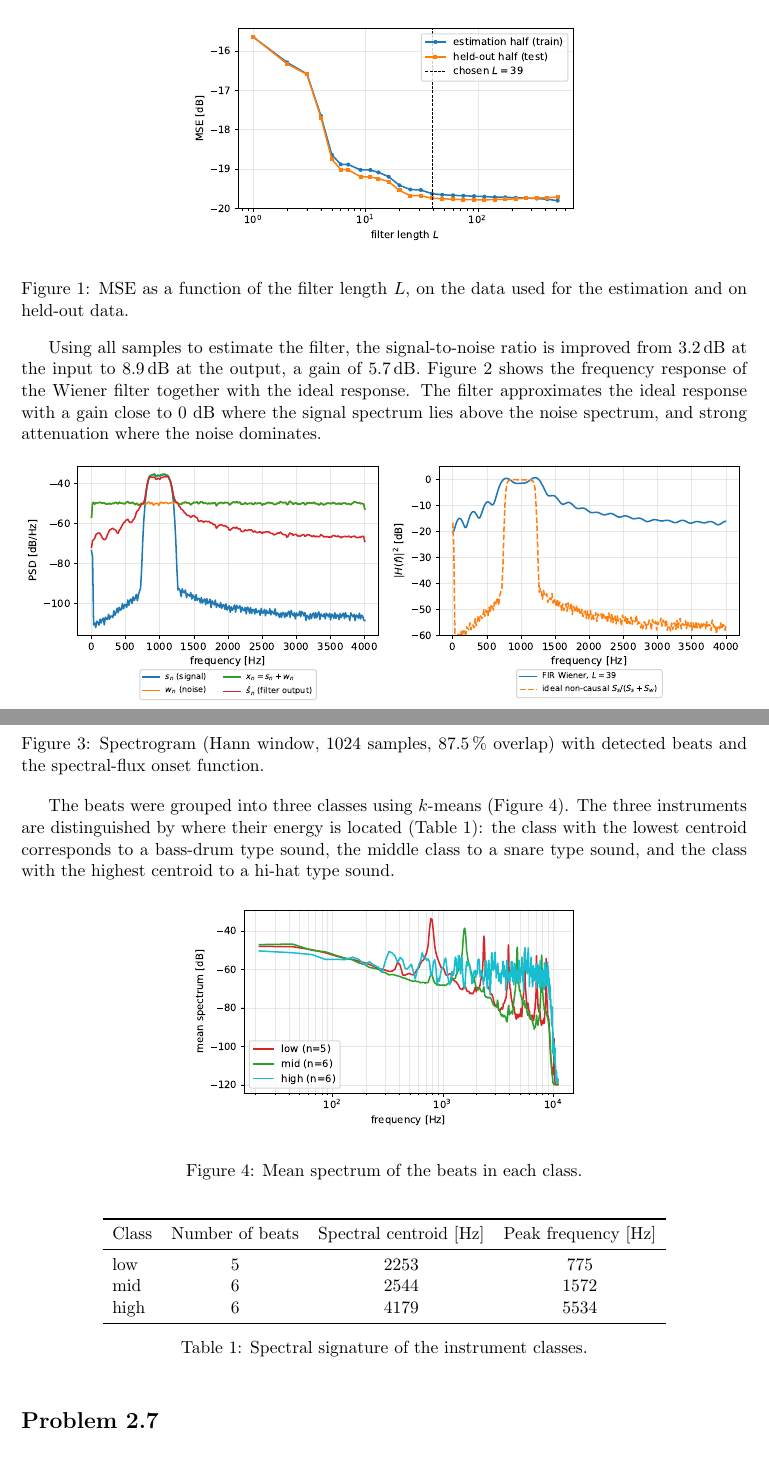
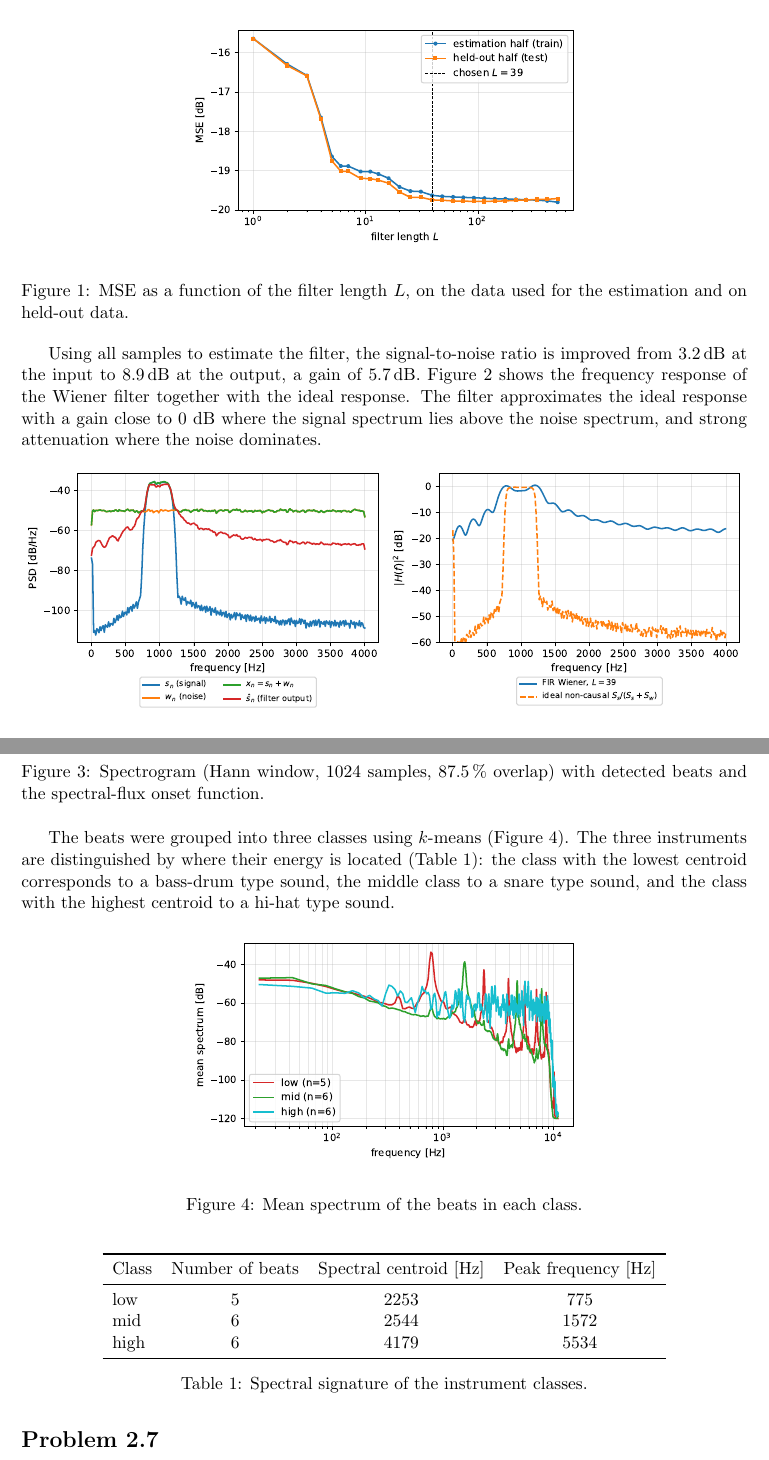
Before and after one commit to DanielBorgs/MLSP, a LaTeX problem sheet (Problem Set 2/report.tex): two parts of pages 4 and 5 of 7 before the commit and two parts of pages 4 and 5 of 8 after it, joined at a grey line, cut so that both start at the same text. Compiled offline with pdfLaTeX.

Commit message:
report 2 finished

```diff
--- a/Problem Set 2/report.tex
+++ b/Problem Set 2/report.tex
@@ -191,7 +191,7 @@ which passes frequencies where the signal dominates and attenuates those where t
 
 The filter must be long enough to resolve the spectral structure of $S_s/(S_s+S_w)$ since a longer filter has a finer frequency resolution and approximates the ideal response better, meaning the MSE decreases with $L$. However, $\Sigma_x$ and $p$ are estimated from a finite number of samples, and the number of parameters grows with $L$. Estimating the filter on the first half of the data and measuring the MSE on the second half gives a chosen length of $L=\resWienerL$ (Figure \ref{fig:p25mse}).
 
-\begin{figure}[h]
+\begin{figure}[H]
     \centering
     \myfig{figs/p25_mse_vs_L.pdf}{0.55\textwidth}
     \caption{MSE as a function of the filter length $L$, on the data used for the estimation and on held-out data.}
@@ -200,7 +200,7 @@ The filter must be long enough to resolve the spectral structure of $S_s/(S_s+S_
 
 Using all samples to estimate the filter, the signal-to-noise ratio is improved from \resWienerSNRin\,dB at the input to \resWienerSNRout\,dB at the output, a gain of \resWienerGain\,dB. Figure \ref{fig:p25freq} shows the frequency response of the Wiener filter together with the ideal response. The filter approximates the ideal response with a gain close to 0 dB where the signal spectrum lies above the noise spectrum, and strong attenuation where the noise dominates.
 
-\begin{figure}[h]
+\begin{figure}[H]
     \centering
     \myfig{figs/p25_freq.pdf}{\textwidth}
     \caption{Left: spectra of the signal, noise, input and filter output. Right: frequency response of the FIR Wiener filter and the ideal response.}
@@ -221,14 +221,14 @@ The beats were found as peaks of the spectral flux (Figure \ref{fig:p26spec}), d
 
 The beats were grouped into three classes using $k$-means (Figure \ref{fig:p26sig}). The three instruments are distinguished by where their energy is located (Table \ref{tab:instruments}): the class with the lowest centroid corresponds to a bass-drum type sound, the middle class to a snare type sound, and the class with the highest centroid to a hi-hat type sound.
 
-\begin{figure}[h]
+\begin{figure}[H]
     \centering
     \myfig{figs/p26_signatures.pdf}{0.55\textwidth}
     \caption{Mean spectrum of the beats in each class.}
     \label{fig:p26sig}
 \end{figure}
 
-\begin{table}[h]
+\begin{table}[H]
     \centering
     \begin{tabular}{lccc}
         \toprule
```
Also changed, not shown: Problem Set 2/report.tex (16 more changed lines), 7 other files.
